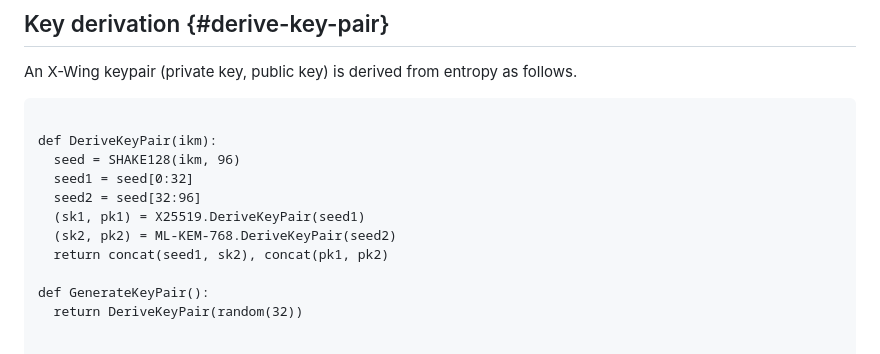
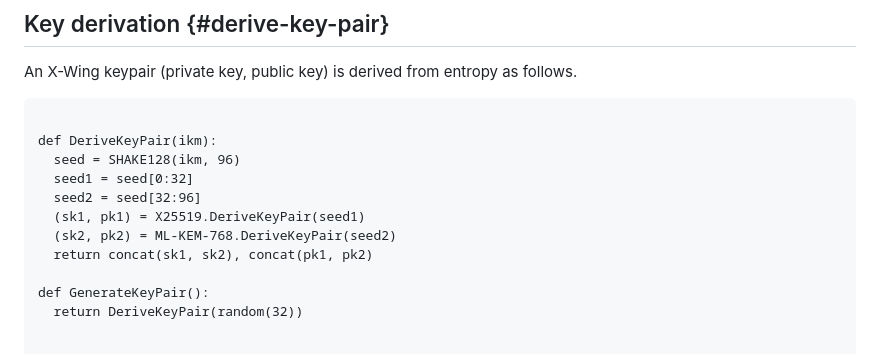
Before and after one commit to dconnolly/draft-connolly-cfrg-xwing-kem, a Markdown page: draft-connolly-cfrg-xwing-kem.md, the part around the change. Rendered like a GitHub page.

Commit message:
GenerateKeyPair should return concat(sk1, sk2) not concat(seed1, sk2)

```diff
--- a/draft-connolly-cfrg-xwing-kem.md
+++ b/draft-connolly-cfrg-xwing-kem.md
@@ -289,7 +289,7 @@ def DeriveKeyPair(ikm):
   seed2 = seed[32:96]
   (sk1, pk1) = X25519.DeriveKeyPair(seed1)
   (sk2, pk2) = ML-KEM-768.DeriveKeyPair(seed2)
-  return concat(seed1, sk2), concat(pk1, pk2)
+  return concat(sk1, sk2), concat(pk1, pk2)
 
 def GenerateKeyPair():
   return DeriveKeyPair(random(32))
```
